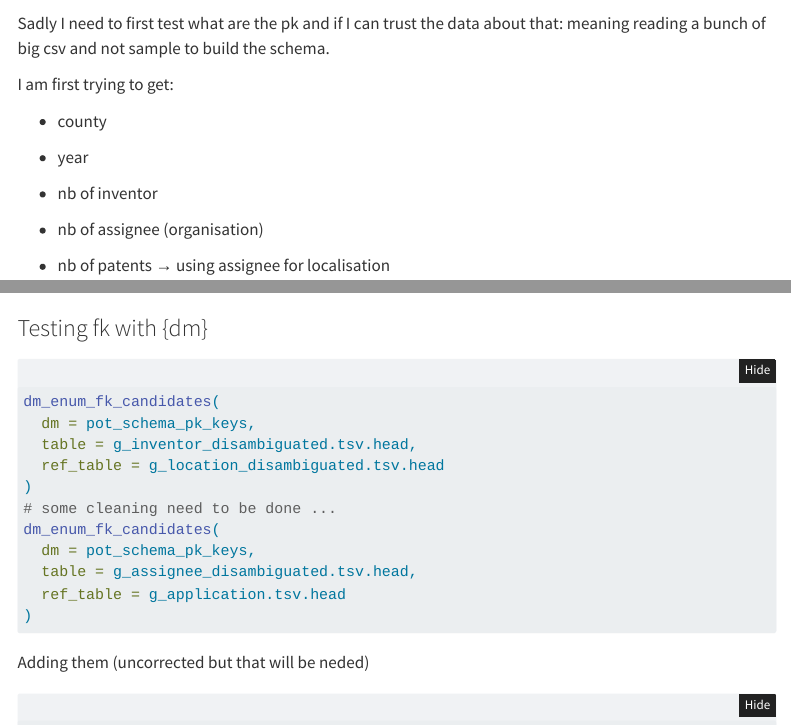
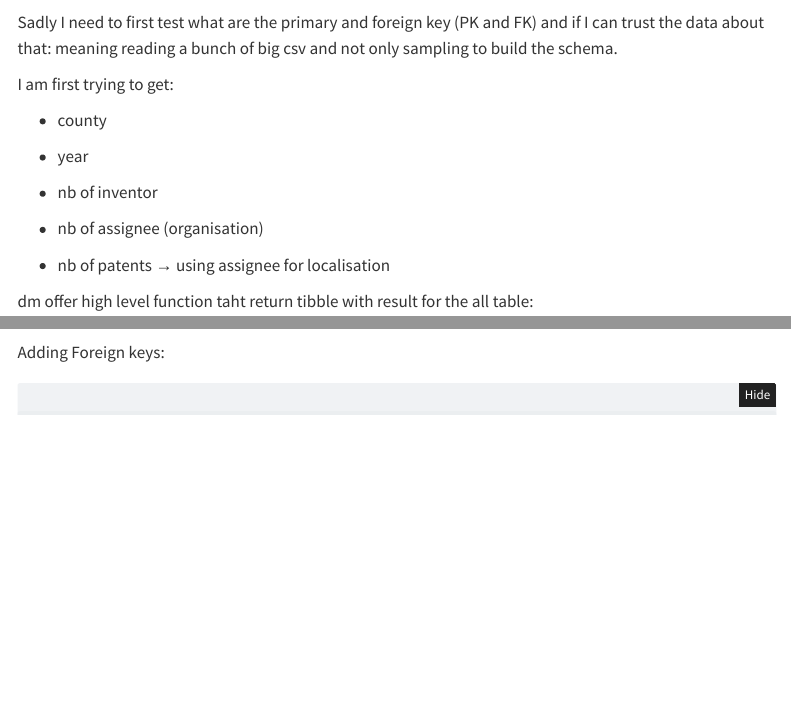
Before and after one commit to ruralinnovation/proj-patents-report, a Quarto document (map_relation.qmd): the page in a window 1100 px wide, from 1690 px down before the commit and from 1750 px down after it, so that both start at the same text, and a second part further down, joined at a grey line. Rendered offline with R 4.5, knitr and Pandoc in place of Quarto, with nearby package versions; folded parts are opened; some code elsewhere in the file could not run offline; menus at the side of the page are left out.

Commit message:
strat for getting the table by county and year

````diff
--- a/map_relation.qmd
+++ b/map_relation.qmd
@@ -76,7 +78,7 @@ i_data <- c("g_assignee_disambiguated.tsv.head",
 pot_schema_no_keys <- as_dm(list_samples[i_data])
 ```
 
-Sadly I need to first test what are the pk and if I can trust the data about that: meaning reading a bunch of big csv and not sample to build the schema.
+Sadly I need to first test what are the primary and foreign key (PK and FK) and if I can trust the data about that: meaning reading a bunch of big csv and not only sampling to build the schema.
 
 I am first trying to get:
 
@@ -149,4 +151,3 @@ pot_schema_pk_keys <-
 ```
 
 
-### Testing fk with {dm}
@@ -156,17 +154,4 @@ pot_schema_pk_keys <-
-dm_enum_fk_candidates(
-  dm = pot_schema_pk_keys,
-  table = g_inventor_disambiguated.tsv.head,
-  ref_table = g_location_disambiguated.tsv.head
-)
-# some cleaning need to be done ...
-dm_enum_fk_candidates(
-  dm = pot_schema_pk_keys,
-  table = g_assignee_disambiguated.tsv.head,
-  ref_table = g_application.tsv.head
-)
-```
-
-Adding them (uncorrected but that will be neded)
+Adding Foreign keys:
 
 
 ```{r}
````
Also changed, not shown: map_relation.qmd (19 more changed lines).
